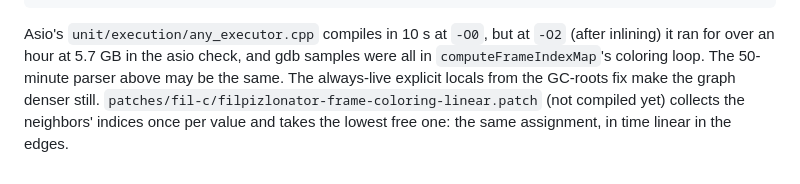
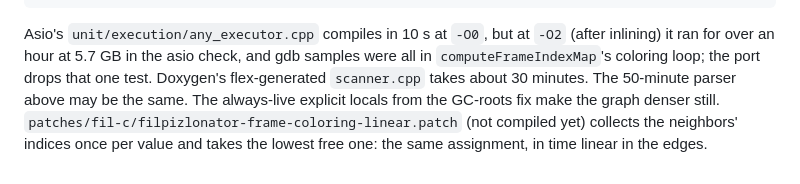
Before and after one commit to mbrock/filnix, a Markdown page: docs/filc-findings.md, the part around the change. Rendered like a GitHub page.

Commit message:
findings: doxygen scanner compile time
Amp-Thread-ID: https://ampcode.com/threads/T-01a0ed6b-1534-77bf-9824-83a3344814bc
Co-authored-by: Mikael Brockman <mikael@brockman.se>

```diff
--- a/docs/filc-findings.md
+++ b/docs/filc-findings.md
@@ -819,7 +819,9 @@ void f(void) {
 Asio's `unit/execution/any_executor.cpp` compiles in 10 s at `-O0`, but
 at `-O2` (after inlining) it ran for over an hour at 5.7 GB in the asio
 check, and gdb samples were all in `computeFrameIndexMap`'s coloring
-loop. The 50-minute parser above may be the same. The always-live
+loop; the port drops that one test. Doxygen's flex-generated
+`scanner.cpp` takes about 30 minutes. The 50-minute parser above may be
+the same. The always-live
 explicit locals from the GC-roots fix make the graph denser still.
 `patches/fil-c/filpizlonator-frame-coloring-linear.patch` (not compiled
 yet) collects the neighbors' indices once per value and takes the lowest
```
